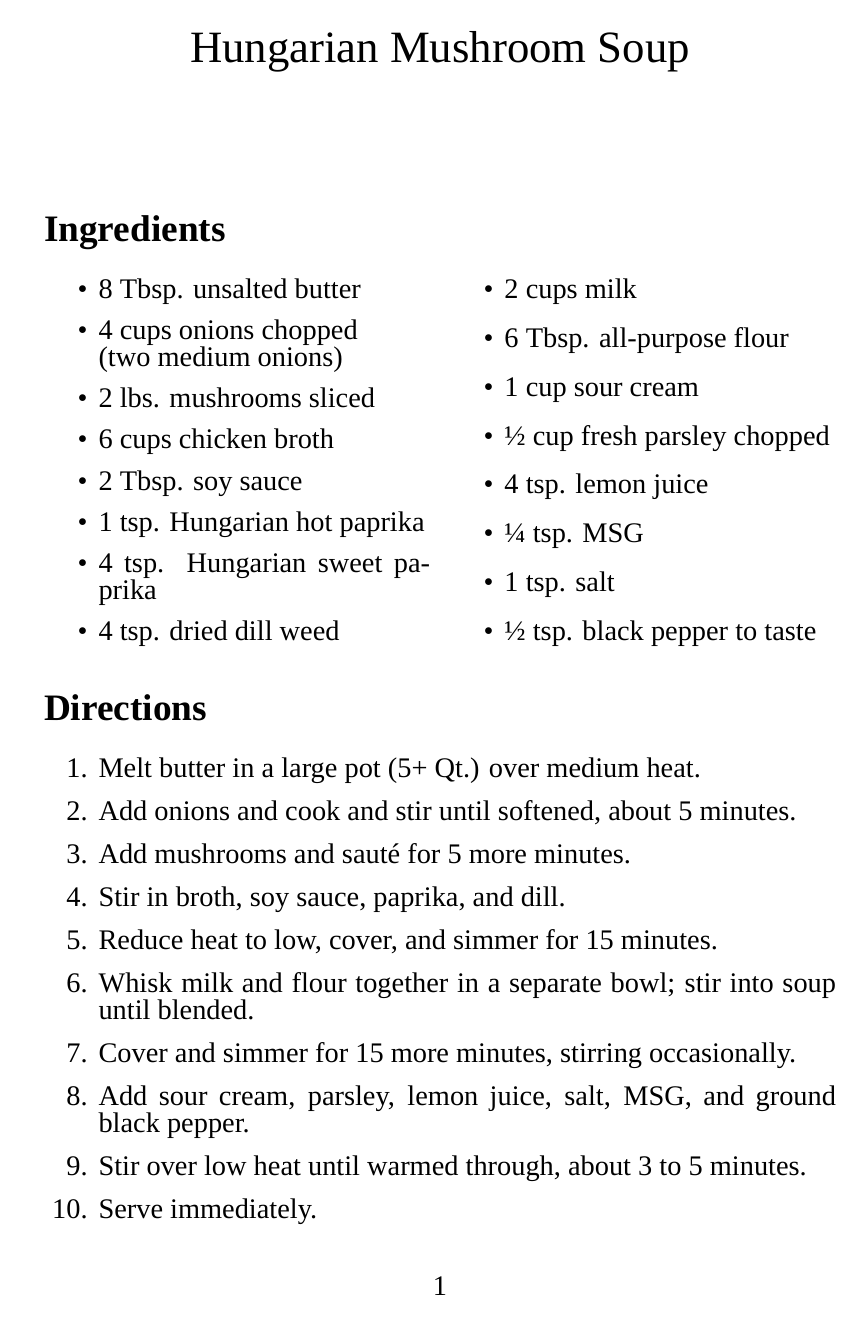
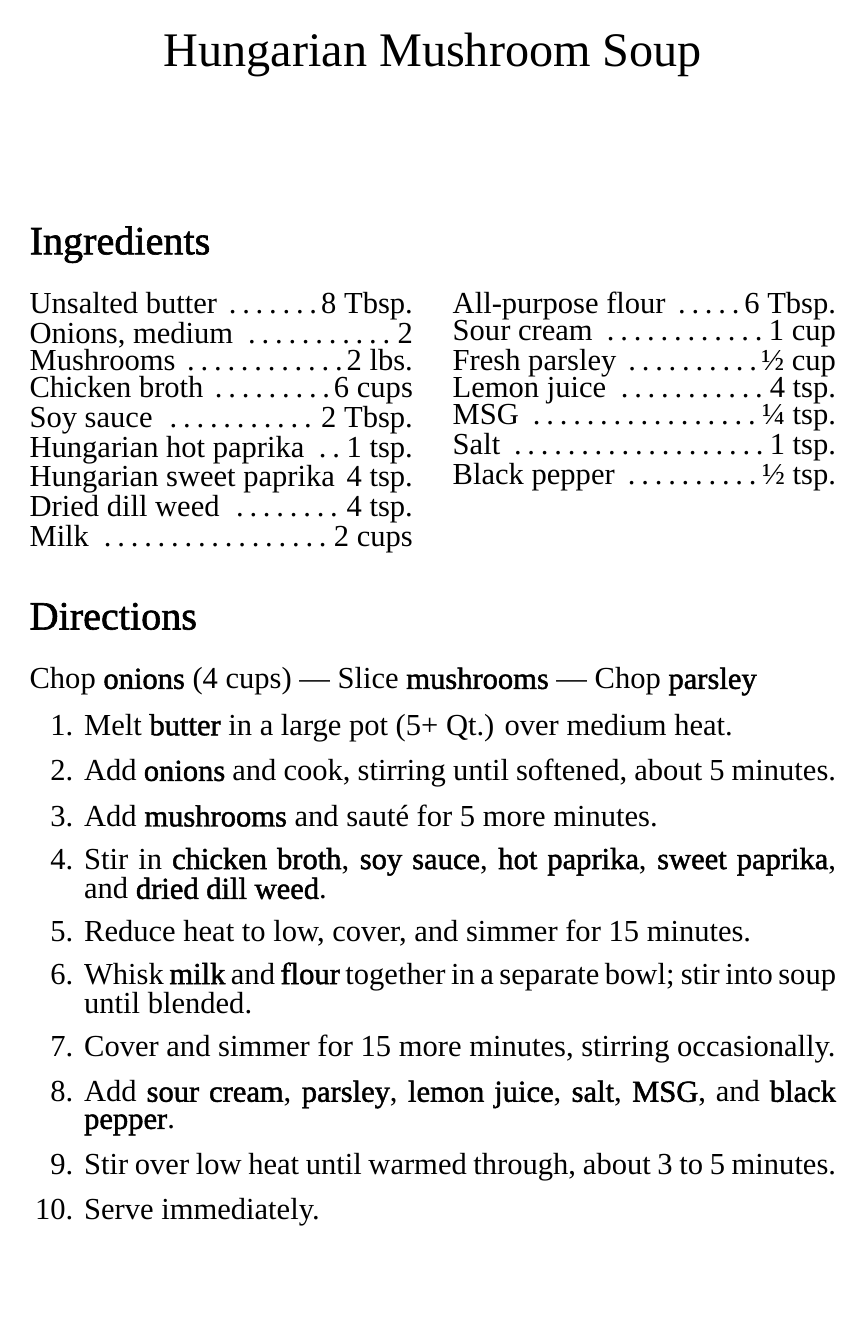
Before and after one commit to codeprimate/my_recipes, a LaTeX document (hungarian_mushroom_soup.tex): the whole page. Compiled offline with XeLaTeX; a missing font is replaced by an installed copy or a similar font.

Commit message:
Updated Mushroom soup formatting

```diff
--- a/hungarian_mushroom_soup.tex
+++ b/hungarian_mushroom_soup.tex
@@ -4,49 +4,55 @@
 \usepackage{multicol}
-
-\setmainfont[Scale=1.3]{Doves Type}
+\usepackage[left=1.4in,right=1.5in,top=1in,bottom=1in]{geometry}
+\setmainfont[Scale=1.4,AutoFakeBold=1.5,AutoFakeSlant=0.3]{Doves Type}
 
 \title{Hungarian Mushroom Soup}
 \author{}
 \date{}
 
 \begin{document}
+
 \maketitle
+\thispagestyle{empty}
 
 \section*{Ingredients}
+\setlength{\columnsep}{20pt}
 \begin{multicols}{2}
-    \begin{itemize}
-        \item 8 Tbsp. unsalted butter
-        \item 4 cups onions chopped \\ (two medium onions)
-        \item 2 lbs. mushrooms sliced
-        \item 6 cups chicken broth
-        \item 2 Tbsp. soy sauce
-        \item 1 tsp. Hungarian hot paprika
-        \item 4 tsp. Hungarian sweet paprika
-        \item 4 tsp. dried dill weed
-    \end{itemize}
+\noindent
+    Unsalted butter \dotfill 8 Tbsp. \\
+    Onions, medium \dotfill 2 \\
+    Mushrooms \dotfill 2 lbs. \\
+    Chicken broth \dotfill 6 cups \\
+    Soy sauce \dotfill 2 Tbsp. \\
+    Hungarian hot paprika \dotfill 1 tsp. \\
+    Hungarian sweet paprika \dotfill 4 tsp. \\
+    Dried dill weed \dotfill 4 tsp. \\
     \columnbreak
-    \begin{itemize}
-        \item 2 cups milk
-        \item 6 Tbsp. all-purpose flour
-        \item 1 cup sour cream
-        \item ½ cup fresh parsley chopped
-        \item 4 tsp. lemon juice
-        \item ¼ tsp. MSG
-        \item 1 tsp. salt
-        \item ½ tsp. black pepper to taste
-    \end{itemize}
+    Milk \dotfill 2 cups \\
+    All-purpose flour \dotfill 6 Tbsp. \\
+    Sour cream \dotfill 1 cup \\
+    Fresh parsley \dotfill ½ cup \\
+    Lemon juice \dotfill 4 tsp. \\
+    MSG \dotfill ¼ tsp. \\
+    Salt \dotfill 1 tsp. \\
+    Black pepper \dotfill ½ tsp. \\
 \end{multicols}
 
 \section*{Directions}
+
+\noindent
+Chop \textbf{onions} (4 cups) ---
+Slice \textbf{mushrooms} ---
+Chop \textbf{parsley}
+
 \begin{enumerate}
-    \item Melt butter in a large pot (5+ Qt.) over medium heat.
-    \item Add onions and cook and stir until softened, about 5 minutes.
-    \item Add mushrooms and sauté for 5 more minutes.
-    \item Stir in broth, soy sauce, paprika, and dill.
+    \item Melt \textbf{butter} in a large pot (5+ Qt.) over medium heat.
+    \item Add \textbf{onions} and cook, stirring until softened, about 5 minutes.
+    \item Add \textbf{mushrooms} and sauté for 5 more minutes.
+    \item Stir in \textbf{chicken broth}, \textbf{soy sauce}, \textbf{hot paprika}, \textbf{sweet paprika}, and \textbf{dried dill weed}.
     \item Reduce heat to low, cover, and simmer for 15 minutes.
-    \item Whisk milk and flour together in a separate bowl; stir into soup until blended.
+    \item Whisk \textbf{milk} and \textbf{flour} together in a separate bowl; stir into soup until blended.
     \item Cover and simmer for 15 more minutes, stirring occasionally.
-    \item Add sour cream, parsley, lemon juice, salt, MSG, and ground black pepper.
+    \item Add \textbf{sour cream}, \textbf{parsley}, \textbf{lemon juice}, \textbf{salt}, \textbf{MSG}, and \textbf{black pepper}.
     \item Stir over low heat until warmed through, about 3 to 5 minutes.
     \item Serve immediately.
 \end{enumerate}
```
Also changed, not shown: hungarian_mushroom_soup.pdf, hungarian_mushroom_soup.tex (2 more changed lines).
